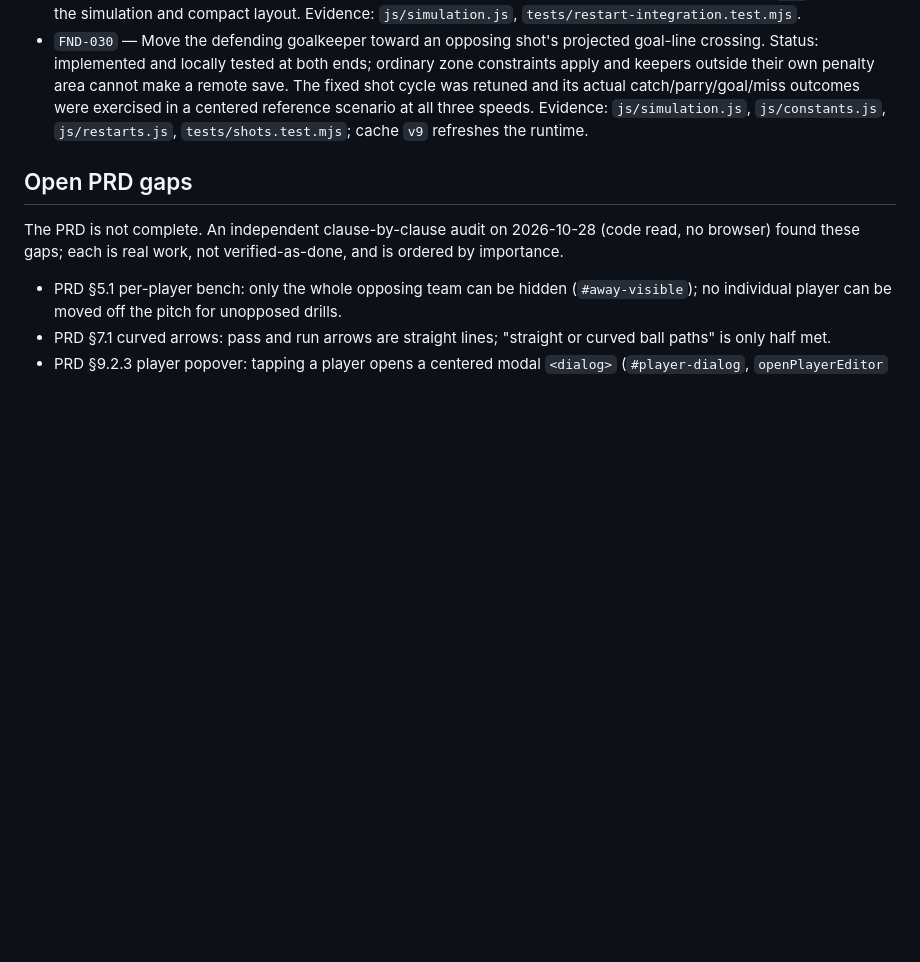
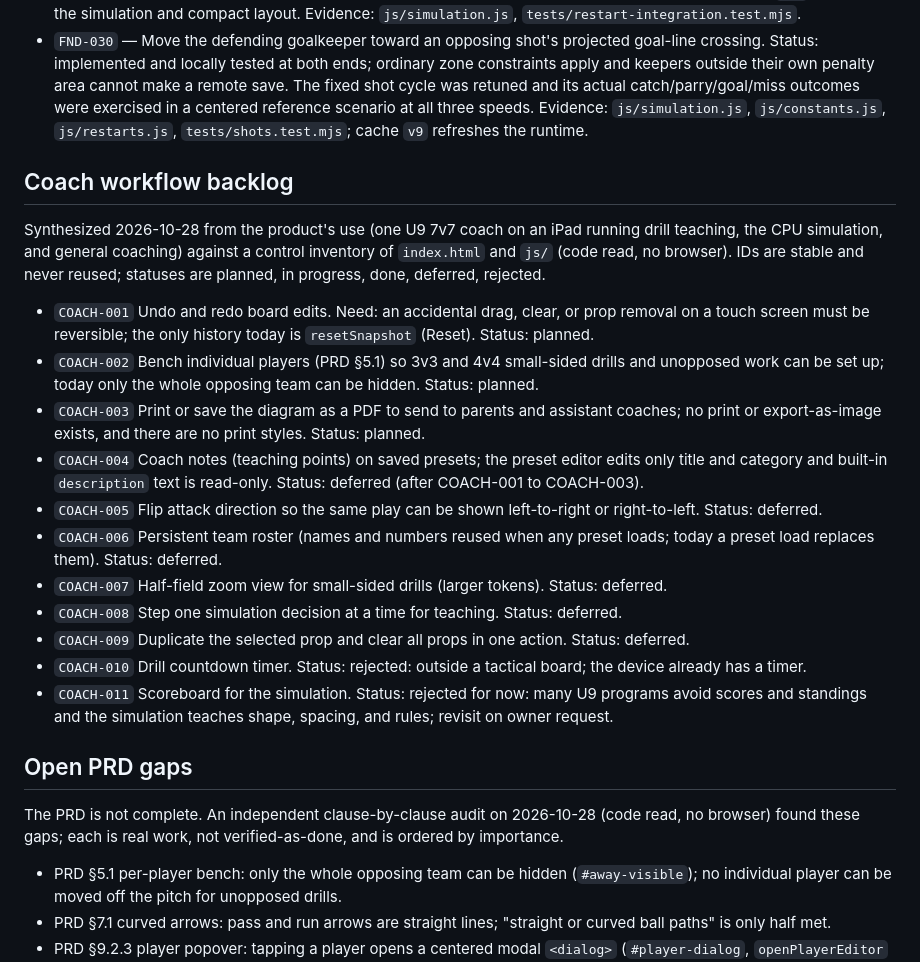
Before and after one commit to AahPlexX/soccer, a Markdown page: PROJECT_STATE.md, the part around the change. GitHub-like rendering; blank space fills up the shorter version.

Commit message:
Record coach workflow backlog (COACH-001..011)
Synthesizes what a U9 coach needs for drill teaching, simulation and
general coaching against the existing controls: undo/redo, per-player
bench and print/PDF are planned; notes, flip, roster, half-field view,
step, and duplicate/clear-props are deferred; timer and scoreboard are
rejected with reasons.

Co-Authored-By: Claude Sonnet 5.5 <noreply@anthropic.com>
Claude-Session: https://claude.ai/code/session_01YNhTBx5WTgpkgRZgxjf9zA

```diff
--- a/PROJECT_STATE.md
+++ b/PROJECT_STATE.md
@@ -72,6 +72,22 @@ Blockers: real-device validation on the 2018 iPad baseline has not been executed
 - `FND-031` — Place and hold players in their own half for a post-goal kickoff until release, including when custom anchors and optional zone constraints conflict. Status: implemented with integration coverage; cache `v10` refreshes the simulation and compact layout. Evidence: `js/simulation.js`, `tests/restart-integration.test.mjs`.
 - `FND-030` — Move the defending goalkeeper toward an opposing shot's projected goal-line crossing. Status: implemented and locally tested at both ends; ordinary zone constraints apply and keepers outside their own penalty area cannot make a remote save. The fixed shot cycle was retuned and its actual catch/parry/goal/miss outcomes were exercised in a centered reference scenario at all three speeds. Evidence: `js/simulation.js`, `js/constants.js`, `js/restarts.js`, `tests/shots.test.mjs`; cache `v9` refreshes the runtime.
 
+## Coach workflow backlog
+
+Synthesized 2026-10-28 from the product's use (one U9 7v7 coach on an iPad running drill teaching, the CPU simulation, and general coaching) against a control inventory of `index.html` and `js/` (code read, no browser). IDs are stable and never reused; statuses are planned, in progress, done, deferred, rejected.
+
+- `COACH-001` Undo and redo board edits. Need: an accidental drag, clear, or prop removal on a touch screen must be reversible; the only history today is `resetSnapshot` (Reset). Status: planned.
+- `COACH-002` Bench individual players (PRD §5.1) so 3v3 and 4v4 small-sided drills and unopposed work can be set up; today only the whole opposing team can be hidden. Status: planned.
+- `COACH-003` Print or save the diagram as a PDF to send to parents and assistant coaches; no print or export-as-image exists, and there are no print styles. Status: planned.
+- `COACH-004` Coach notes (teaching points) on saved presets; the preset editor edits only title and category and built-in `description` text is read-only. Status: deferred (after COACH-001 to COACH-003).
+- `COACH-005` Flip attack direction so the same play can be shown left-to-right or right-to-left. Status: deferred.
+- `COACH-006` Persistent team roster (names and numbers reused when any preset loads; today a preset load replaces them). Status: deferred.
+- `COACH-007` Half-field zoom view for small-sided drills (larger tokens). Status: deferred.
+- `COACH-008` Step one simulation decision at a time for teaching. Status: deferred.
+- `COACH-009` Duplicate the selected prop and clear all props in one action. Status: deferred.
+- `COACH-010` Drill countdown timer. Status: rejected: outside a tactical board; the device already has a timer.
+- `COACH-011` Scoreboard for the simulation. Status: rejected for now: many U9 programs avoid scores and standings and the simulation teaches shape, spacing, and rules; revisit on owner request.
+
 ## Open PRD gaps
 
 The PRD is not complete. An independent clause-by-clause audit on 2026-10-28 (code read, no browser) found these gaps; each is real work, not verified-as-done, and is ordered by importance.
```
